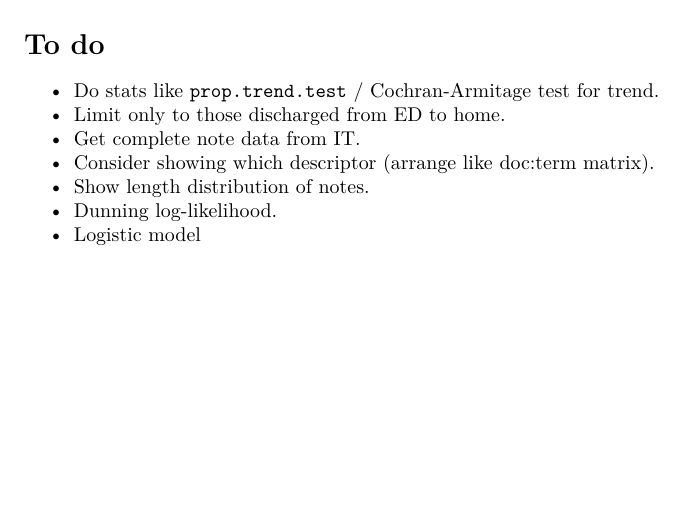
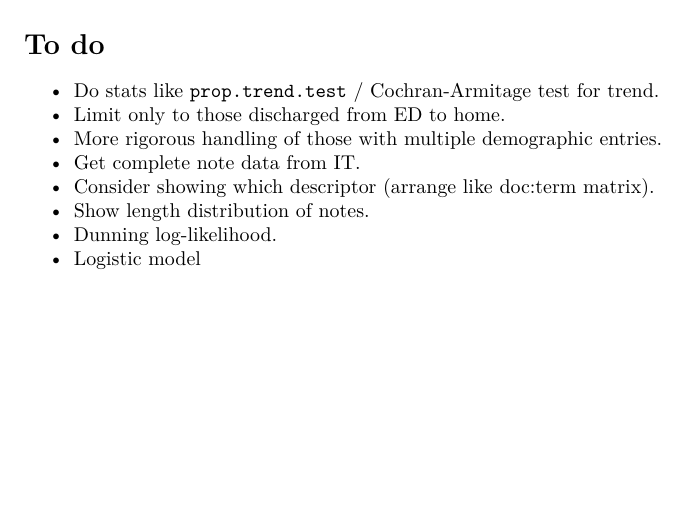
Before and after one commit to zimolzak/datathon-2022, an R Markdown document (main.Rmd): part of page 7 of 7, cut so that both start at the same text. Rendered offline with R 4.5, knitr and Pandoc, then LaTeX, with nearby package versions; some code elsewhere in the file could not run offline.

Commit message:
Minor change to add a to-do item.

```diff
--- a/main.Rmd
+++ b/main.Rmd
@@ -477,6 +477,7 @@ rbind(x, total, proportion.black) %>% kable()
 
 -  Do stats like `prop.trend.test` / Cochran-Armitage test for trend.
 -  Limit only to those discharged from ED to home.
+-  More rigorous handling of those with multiple demographic entries.
 -  Get complete note data from IT.
 -  Consider showing which descriptor (arrange like doc:term matrix).
 -  Show length distribution of notes.
```
